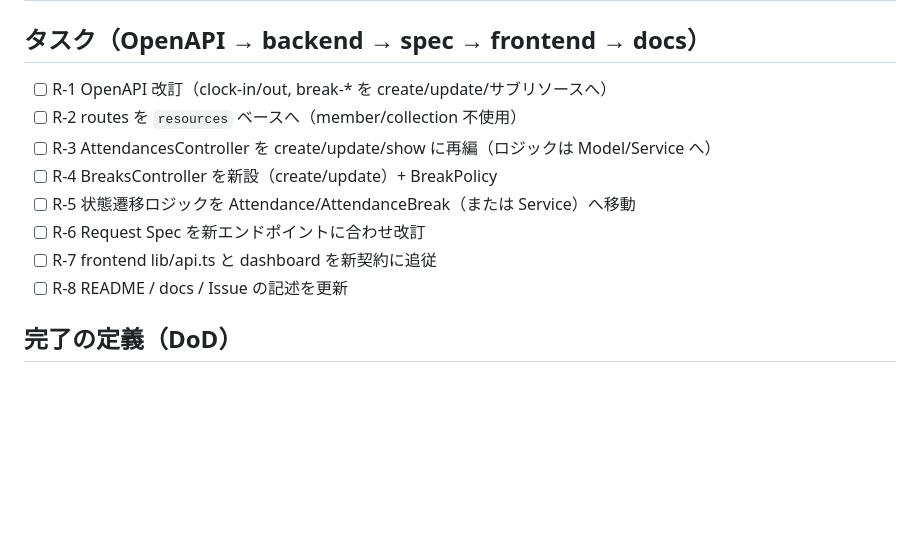
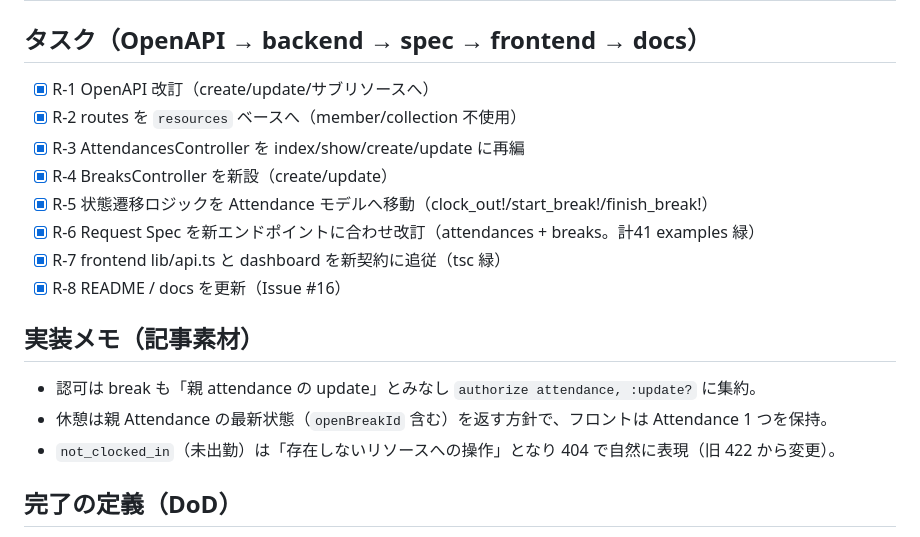
Before and after one commit to Kazuya-Sakashita/TimeTrack, a Markdown page: docs/plans/controller-refactor.md, the part around the change. Rendered like a GitHub page; blank space fills up the shorter version.

```diff
--- a/docs/plans/controller-refactor.md
+++ b/docs/plans/controller-refactor.md
@@ -41,14 +41,20 @@ Phase1 の勤怠打刻 API は動詞ベースの独自アクションで、Contr
 
 ## タスク（OpenAPI → backend → spec → frontend → docs）
 
-- [ ] R-1 OpenAPI 改訂（clock-in/out, break-* を create/update/サブリソースへ）
-- [ ] R-2 routes を `resources` ベースへ（member/collection 不使用）
-- [ ] R-3 AttendancesController を create/update/show に再編（ロジックは Model/Service へ）
-- [ ] R-4 BreaksController を新設（create/update）+ BreakPolicy
-- [ ] R-5 状態遷移ロジックを Attendance/AttendanceBreak（または Service）へ移動
-- [ ] R-6 Request Spec を新エンドポイントに合わせ改訂
-- [ ] R-7 frontend lib/api.ts と dashboard を新契約に追従
-- [ ] R-8 README / docs / Issue の記述を更新
+- [x] R-1 OpenAPI 改訂（create/update/サブリソースへ）
+- [x] R-2 routes を `resources` ベースへ（member/collection 不使用）
+- [x] R-3 AttendancesController を index/show/create/update に再編
+- [x] R-4 BreaksController を新設（create/update）
+- [x] R-5 状態遷移ロジックを Attendance モデルへ移動（clock_out!/start_break!/finish_break!）
+- [x] R-6 Request Spec を新エンドポイントに合わせ改訂（attendances + breaks。計41 examples 緑）
+- [x] R-7 frontend lib/api.ts と dashboard を新契約に追従（tsc 緑）
+- [x] R-8 README / docs を更新（Issue #16）
+
+## 実装メモ（記事素材）
+
+- 認可は break も「親 attendance の update」とみなし `authorize attendance, :update?` に集約。
+- 休憩は親 Attendance の最新状態（`openBreakId` 含む）を返す方針で、フロントは Attendance 1 つを保持。
+- `not_clocked_in`（未出勤）は「存在しないリソースへの操作」となり 404 で自然に表現（旧 422 から変更）。
 
 ## 完了の定義（DoD）
 
```
Also changed, not shown: docs/backend-controller-design.md (+12 -4 lines).
